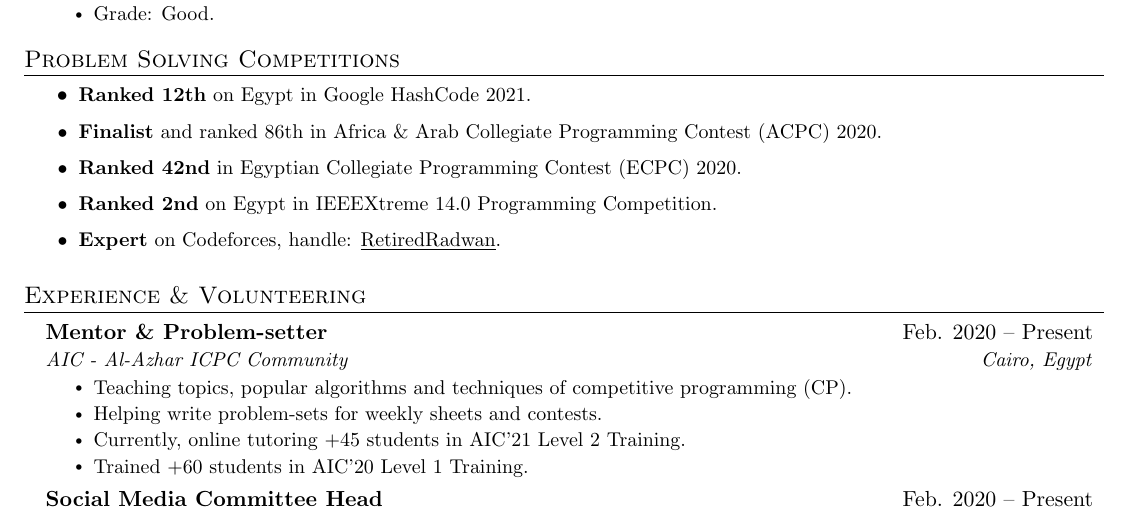
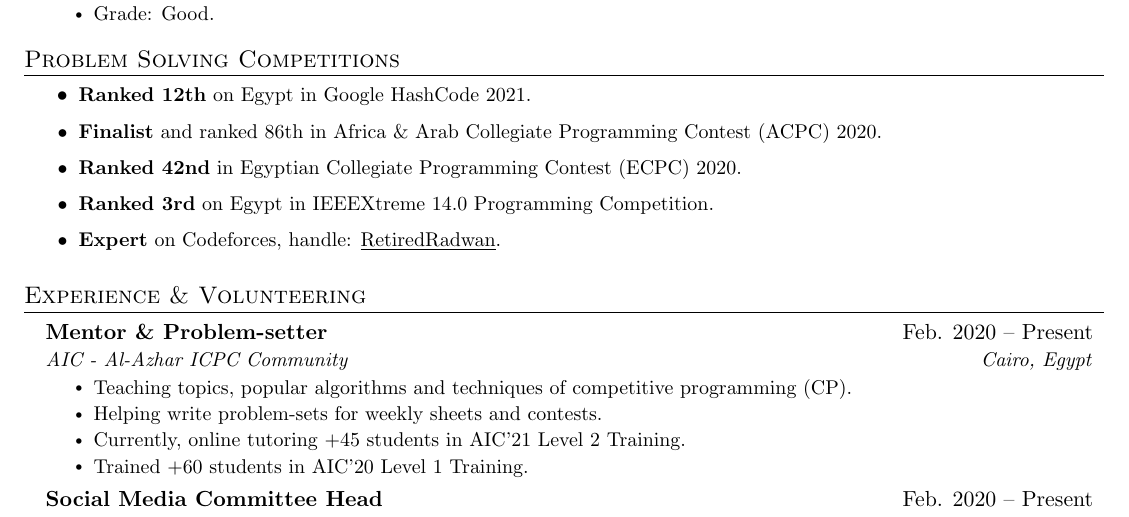
Before and after one commit to ahr9n/resume, a LaTeX document (main.tex): part of the page, cut so that both start at the same text. Compiled offline with pdfLaTeX.

Commit message:
Update main.tex

```diff
--- a/main.tex
+++ b/main.tex
@@ -131,7 +131,7 @@
         \resumeItem{\textbf{Ranked 12th} on Egypt in Google HashCode 2021.}
         \resumeItem{\textbf{Finalist} and ranked 86th in Africa \& Arab Collegiate Programming Contest (ACPC) 2020.}
         \resumeItem{\textbf{Ranked 42nd} in Egyptian Collegiate Programming Contest (ECPC) 2020.}
-        \resumeItem{\textbf{Ranked 2nd} on Egypt in IEEEXtreme 14.0 Programming Competition.}
+        \resumeItem{\textbf{Ranked 3rd} on Egypt in IEEEXtreme 14.0 Programming Competition.}
         % \resumeItem{\textbf{Solved +1300 various problems} on several online judges, (Codeforces, UVa, SPOJ, LeetCode, ..etc).}
         \resumeItem{\textbf{Expert} on Codeforces, handle: \href{https://codeforces.com/profile/RetiredRadwan}{\underline{RetiredRadwan}}.}
       \resumeItemListEnd
```
